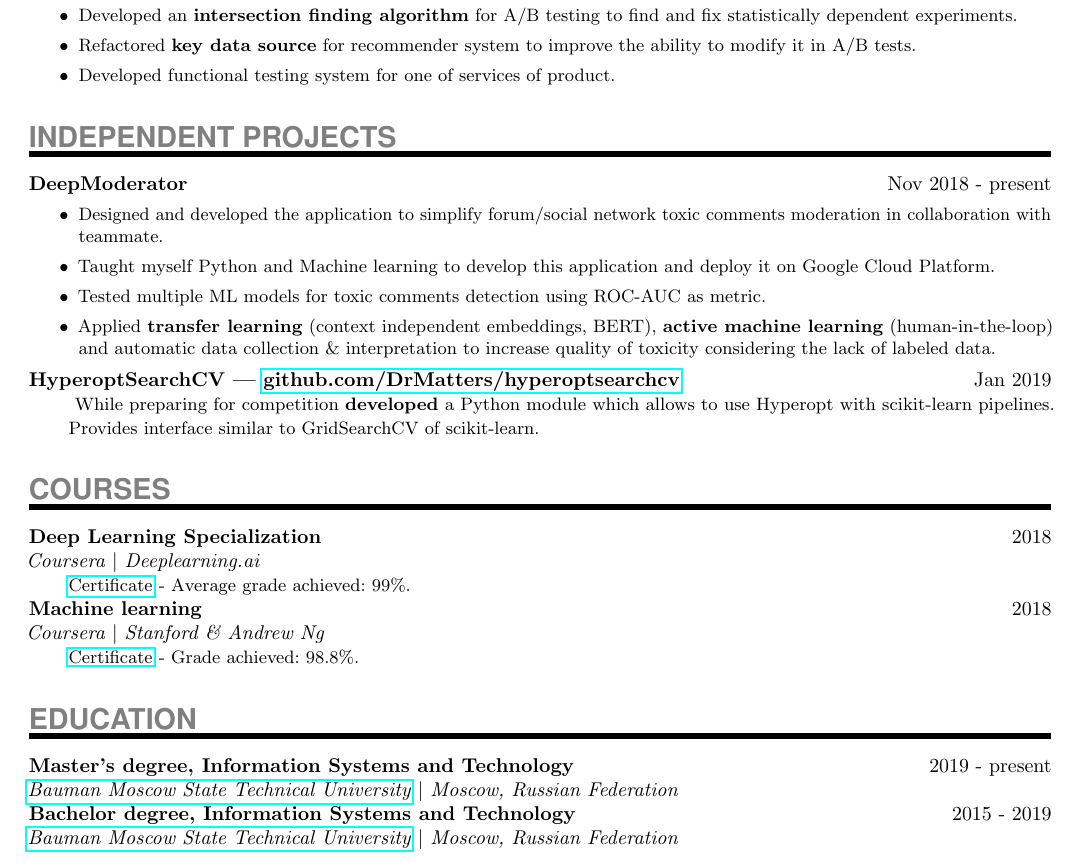
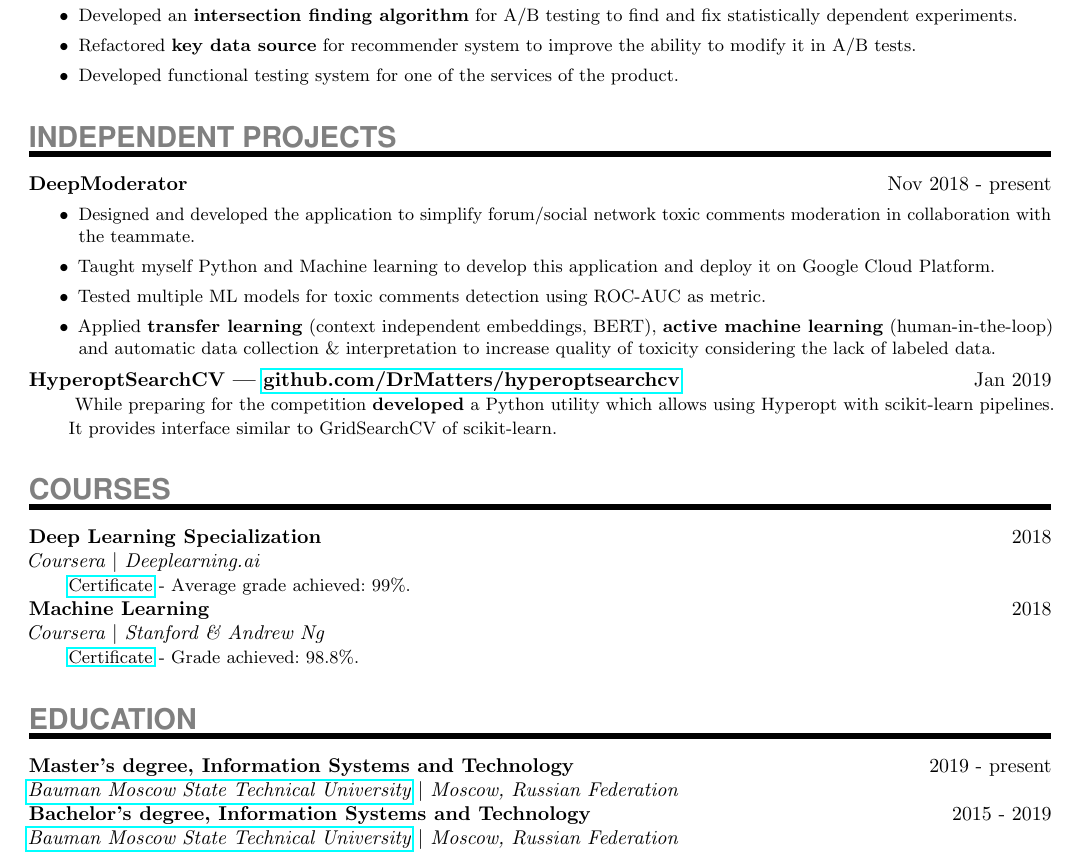
Before and after one commit to DrMatters/DrMatters.github.io, a LaTeX CV (resume/resume_in_tex.tex): part of the page, cut so that both start at the same text. Compiled offline with pdfLaTeX.

Commit message:
Minor grammatics mistakes fix

```diff
--- a/resume/resume_in_tex.tex
+++ b/resume/resume_in_tex.tex
@@ -79,7 +79,7 @@
 \begin{itemize}
 	\item{Developed an \textbf{intersection finding algorithm} for A/B testing to find and fix statistically dependent experiments.}
 	\item{Refactored \textbf{key data source} for recommender system to improve the ability to modify it in A/B tests.}
-	\item{Developed functional testing system for one of services of product.}
+	\item{Developed functional testing system for one of the services of the product.}
 \end{itemize}
 }
 
@@ -89,7 +89,7 @@
 {Nov 2018 - present}
 {}
 {\begin{itemize}
-	\item{Designed and developed the application to simplify forum/social network toxic comments moderation in collaboration with teammate.}
+	\item{Designed and developed the application to simplify forum/social network toxic comments moderation in collaboration with the teammate.}
 	\item{Taught myself Python and Machine learning to develop this application and deploy it on Google Cloud Platform.}
 	\item{Tested multiple ML models for toxic comments detection using ROC-AUC as metric.}
 	\item{Applied \textbf{transfer learning} (context independent embeddings, BERT), \textbf{active machine learning} (human-in-the-loop) and automatic data collection \& interpretation to increase quality of toxicity considering the lack of labeled data.}
@@ -100,7 +100,7 @@
 {Jan 2019}
 {}
 {
-While preparing for competition \textbf{developed} a Python module which allows to use Hyperopt with scikit-learn pipelines. Provides interface similar to GridSearchCV of scikit-learn.
+While preparing for the competition \textbf{developed} a Python utility which allows using Hyperopt with scikit-learn pipelines. It provides interface similar to GridSearchCV of scikit-learn.
 }
 
 \NewPart{Courses}{}
@@ -110,7 +110,7 @@ While preparing for competition \textbf{developed} a Python module which allows
 {Coursera $\vert$ Deeplearning.ai}
 {\href{https://www.coursera.org/account/accomplishments/specialization/V5P6NWX4CR95} {Certificate} - Average grade achieved: 99\%.}
 \ExperienceEntry
-{Machine learning}
+{Machine Learning}
 {2018}
 {Coursera $\vert$ Stanford \& Andrew Ng}
 {\href{https://www.coursera.org/account/accomplishments/certificate/W2FV6BT5XCPF} {Certificate} - Grade achieved: 98.8\%.}
@@ -122,7 +122,7 @@ While preparing for competition \textbf{developed} a Python module which allows
 {\href{http://bmstu.ru/en}{Bauman Moscow State Technical University} $\vert$ Moscow, Russian Federation}
 {}
 \ExperienceEntry
-{Bachelor degree, Information Systems and Technology}
+{Bachelor's degree, Information Systems and Technology}
 {2015 - 2019}
 {\href{http://bmstu.ru/en}{Bauman Moscow State Technical University} $\vert$ Moscow, Russian Federation}
 {}
```
